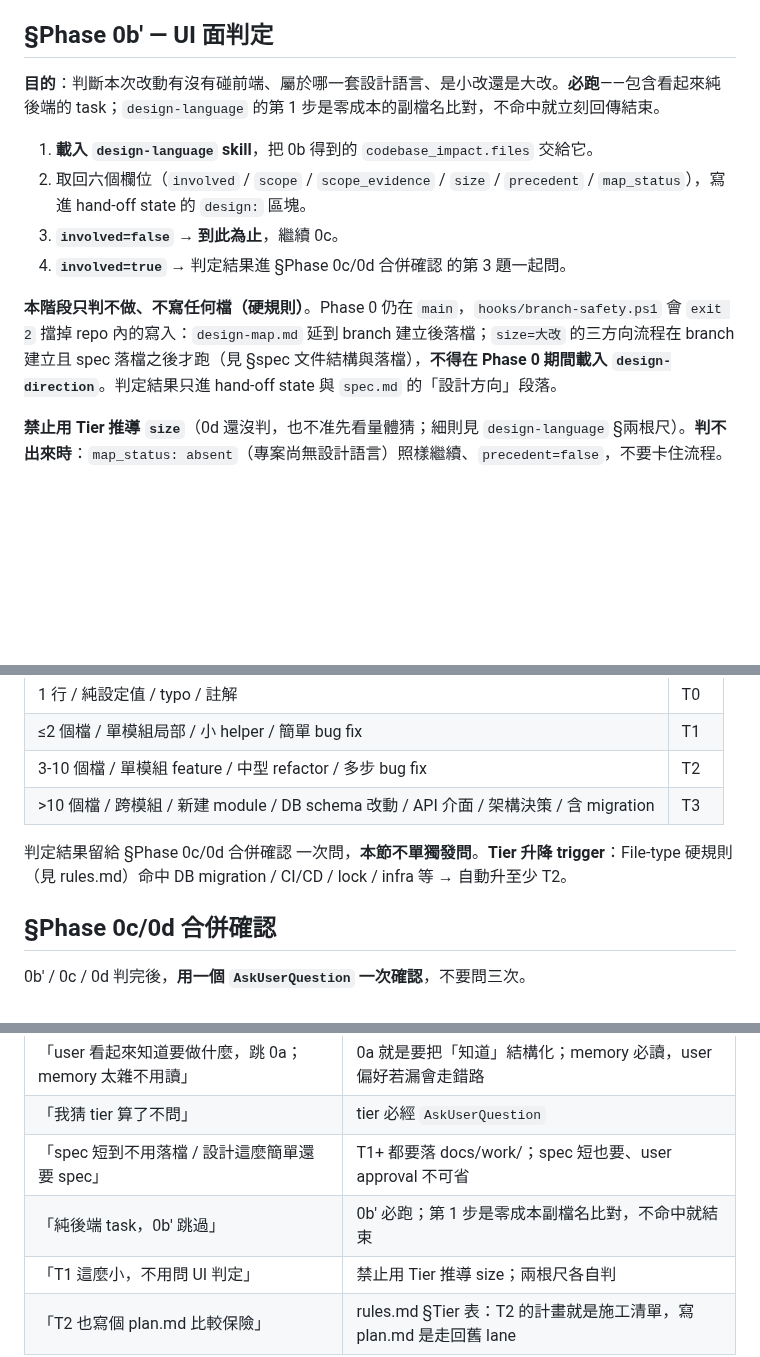
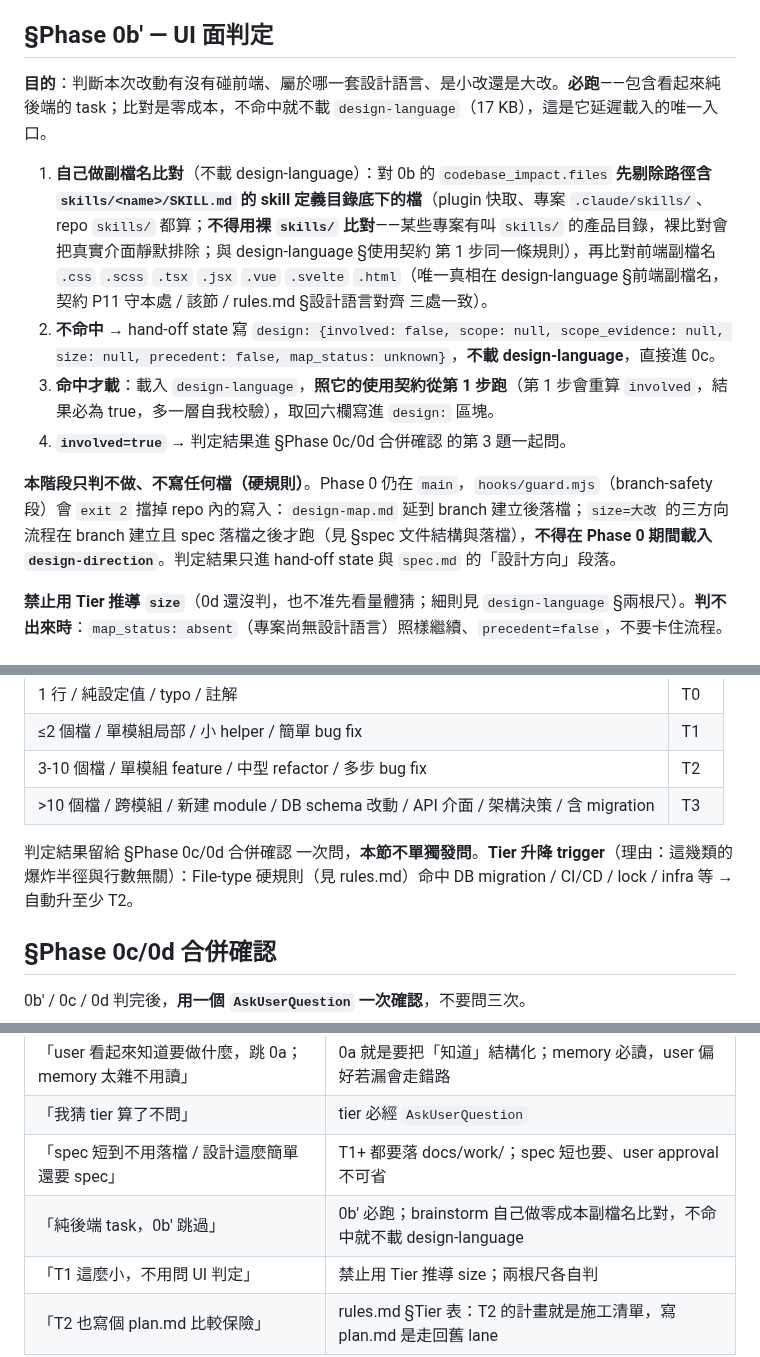
Before and after one commit to fujiei22/bstack, a Markdown page: skills/brainstorm/SKILL.md, 3 parts joined by grey strips. Rendered like a GitHub page; blank space fills up the shorter version.

```diff
--- a/skills/brainstorm/SKILL.md
+++ b/skills/brainstorm/SKILL.md
@@ -47,14 +47,14 @@ description: |
 
 ## §Phase 0b′ — UI 面判定
 
-**目的**：判斷本次改動有沒有碰前端、屬於哪一套設計語言、是小改還是大改。**必跑**——包含看起來純後端的 task；`design-language` 的第 1 步是零成本的副檔名比對，不命中就立刻回傳結束。
+**目的**：判斷本次改動有沒有碰前端、屬於哪一套設計語言、是小改還是大改。**必跑**——包含看起來純後端的 task；比對是零成本，不命中就不載 `design-language`（17 KB），這是它延遲載入的唯一入口。
 
-1. **載入 `design-language` skill**，把 0b 得到的 `codebase_impact.files` 交給它。
-2. 取回六個欄位（`involved` / `scope` / `scope_evidence` / `size` / `precedent` / `map_status`），寫進 hand-off state 的 `design:` 區塊。
-3. **`involved=false` → 到此為止**，繼續 0c。
+1. **自己做副檔名比對**（不載 design-language）：對 0b 的 `codebase_impact.files` **先剔除路徑含 `skills/<name>/SKILL.md` 的 skill 定義目錄底下的檔**（plugin 快取、專案 `.claude/skills/`、repo `skills/` 都算；**不得用裸 `skills/` 比對**——某些專案有叫 `skills/` 的產品目錄，裸比對會把真實介面靜默排除；與 design-language §使用契約 第 1 步同一條規則），再比對前端副檔名 `.css` `.scss` `.tsx` `.jsx` `.vue` `.svelte` `.html`（唯一真相在 design-language §前端副檔名，契約 P11 守本處 / 該節 / rules.md §設計語言對齊 三處一致）。
+2. **不命中** → hand-off state 寫 `design: {involved: false, scope: null, scope_evidence: null, size: null, precedent: false, map_status: unknown}`，**不載 design-language**，直接進 0c。
+3. **命中才載**：載入 `design-language`，**照它的使用契約從第 1 步跑**（第 1 步會重算 `involved`，結果必為 true，多一層自我校驗），取回六欄寫進 `design:` 區塊。
 4. **`involved=true`** → 判定結果進 §Phase 0c/0d 合併確認 的第 3 題一起問。
 
-**本階段只判不做、不寫任何檔（硬規則）**。Phase 0 仍在 `main`，`hooks/branch-safety.ps1` 會 `exit 2` 擋掉 repo 內的寫入：`design-map.md` 延到 branch 建立後落檔；`size=大改` 的三方向流程在 branch 建立且 spec 落檔之後才跑（見 §spec 文件結構與落檔），**不得在 Phase 0 期間載入 `design-direction`**。判定結果只進 hand-off state 與 `spec.md` 的「設計方向」段落。
+**本階段只判不做、不寫任何檔（硬規則）**。Phase 0 仍在 `main`，`hooks/guard.mjs`（branch-safety 段）會 `exit 2` 擋掉 repo 內的寫入：`design-map.md` 延到 branch 建立後落檔；`size=大改` 的三方向流程在 branch 建立且 spec 落檔之後才跑（見 §spec 文件結構與落檔），**不得在 Phase 0 期間載入 `design-direction`**。判定結果只進 hand-off state 與 `spec.md` 的「設計方向」段落。
 
 **禁止用 Tier 推導 `size`**（0d 還沒判，也不准先看量體猜；細則見 `design-language` §兩根尺）。**判不出來時**：`map_status: absent`（專案尚無設計語言）照樣繼續、`precedent=false`，不要卡住流程。
 
@@ -81,7 +81,7 @@ T0 / T1 / T2 / T3。Heuristic：
 | 3-10 個檔 / 單模組 feature / 中型 refactor / 多步 bug fix | T2 |
 | >10 個檔 / 跨模組 / 新建 module / DB schema 改動 / API 介面 / 架構決策 / 含 migration | T3 |
 
-判定結果留給 §Phase 0c/0d 合併確認 一次問，**本節不單獨發問**。**Tier 升降 trigger**：File-type 硬規則（見 rules.md）命中 DB migration / CI/CD / lock / infra 等 → 自動升至少 T2。
+判定結果留給 §Phase 0c/0d 合併確認 一次問，**本節不單獨發問**。**Tier 升降 trigger**（理由：這幾類的爆炸半徑與行數無關）：File-type 硬規則（見 rules.md）命中 DB migration / CI/CD / lock / infra 等 → 自動升至少 T2。
 
 ## §Phase 0c/0d 合併確認
 
@@ -245,6 +245,6 @@ T0 task 不貼。
 | 「user 看起來知道要做什麼，跳 0a；memory 太雜不用讀」 | 0a 就是要把「知道」結構化；memory 必讀，user 偏好若漏會走錯路 |
 | 「我猜 tier 算了不問」 | tier 必經 `AskUserQuestion` |
 | 「spec 短到不用落檔 / 設計這麼簡單還要 spec」 | T1+ 都要落 docs/work/；spec 短也要、user approval 不可省 |
-| 「純後端 task，0b′ 跳過」 | 0b′ 必跑；第 1 步是零成本副檔名比對，不命中就結束 |
+| 「純後端 task，0b′ 跳過」 | 0b′ 必跑；brainstorm 自己做零成本副檔名比對，不命中就不載 design-language |
 | 「T1 這麼小，不用問 UI 判定」 | 禁止用 Tier 推導 size；兩根尺各自判 |
 | 「T2 也寫個 plan.md 比較保險」 | rules.md §Tier 表：T2 的計畫就是施工清單，寫 plan.md 是走回舊 lane |
```
Also changed, not shown: skills/design-language/SKILL.md (+6 -6 lines), skills/devwork/rules.md (+3 -3 lines).
